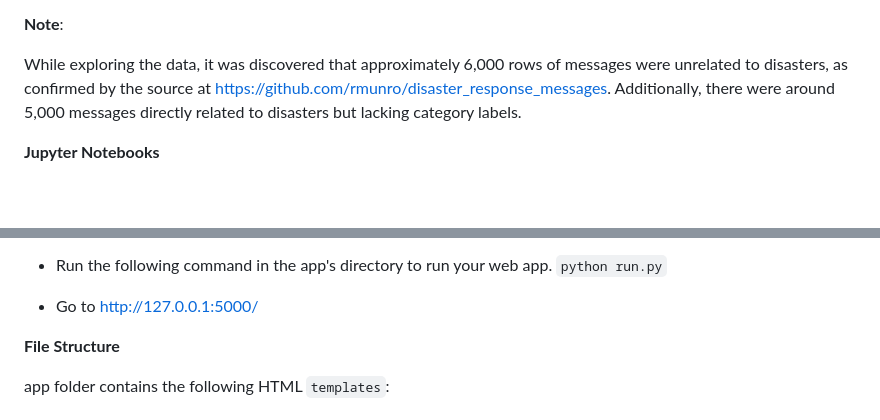
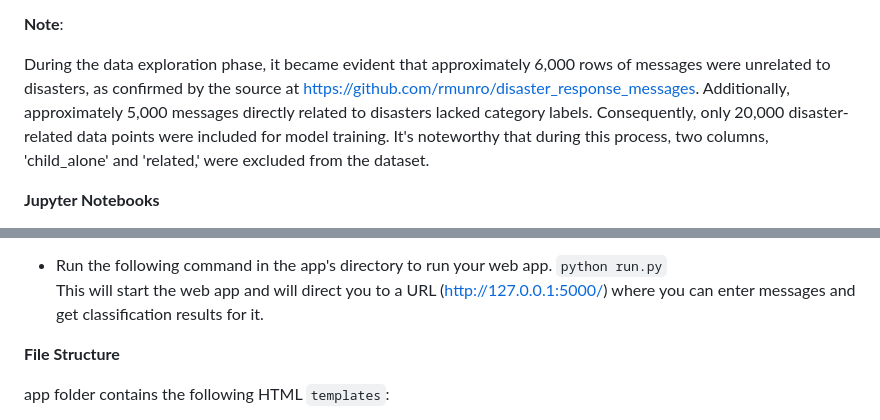
Before and after one commit to TheAnalyticCraft/Disaster-Response-Pipeline-Project, a Markdown page: README.md, 2 parts joined by grey strips. Drawn GitHub-style; blank space fills up the shorter version.

```diff
--- a/README.md
+++ b/README.md
@@ -36,7 +36,7 @@ Simplifying the evaluation process, the focus was on assessing models using the
 
 **Note**:
 
-While exploring the data, it was discovered that approximately 6,000 rows of messages were unrelated to disasters, as confirmed by the source at https://github.com/rmunro/disaster_response_messages. Additionally, there were around 5,000 messages directly related to disasters but lacking category labels.
+During the data exploration phase, it became evident that approximately 6,000 rows of messages were unrelated to disasters, as confirmed by the source at https://github.com/rmunro/disaster_response_messages. Additionally, approximately 5,000 messages directly related to disasters lacked category labels. Consequently, only 20,000 disaster-related data points were included for model training. It's noteworthy that during this process, two columns, 'child_alone' and 'related,' were excluded from the dataset.
 
 
 **Jupyter Notebooks**
@@ -77,8 +77,7 @@ git clone https://github.com/TheAnalyticCraft/Disaster-Response-Pipeline-Project
         `python models/train_classifier.py data/DisasterResponse.db models/classifier.pkl`
 
 - Run the following command in the app's directory to run your web app. `python run.py`
-
-- Go to http://127.0.0.1:5000/
+This will start the web app and will direct you to a URL (http://127.0.0.1:5000/) where you can enter messages and get classification results for it.
 
 
 **File Structure**
```
